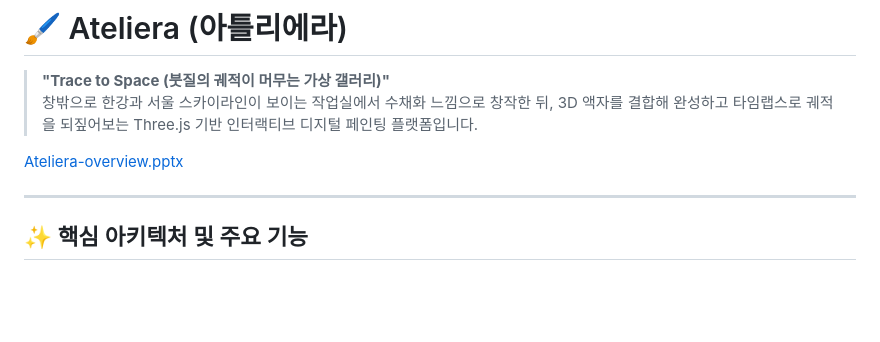
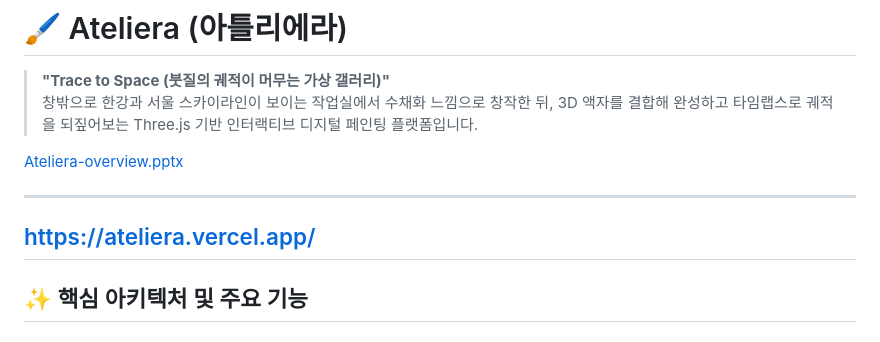
Before and after one commit to Min8309/ateliera, a Markdown page: README.md, the part around the change. Drawn GitHub-style; blank space fills up the shorter version.

Commit message:
Add Ateliera website link to README
Added a link to the Ateliera website in the README.

```diff
--- a/README.md
+++ b/README.md
@@ -5,6 +5,8 @@
 
 [Ateliera-overview.pptx](https://github.com/user-attachments/files/33293893/Ateliera-overview.pptx)
 
+---
+https://ateliera.vercel.app/
 ---
 
 ## ✨ 핵심 아키텍처 및 주요 기능
```
